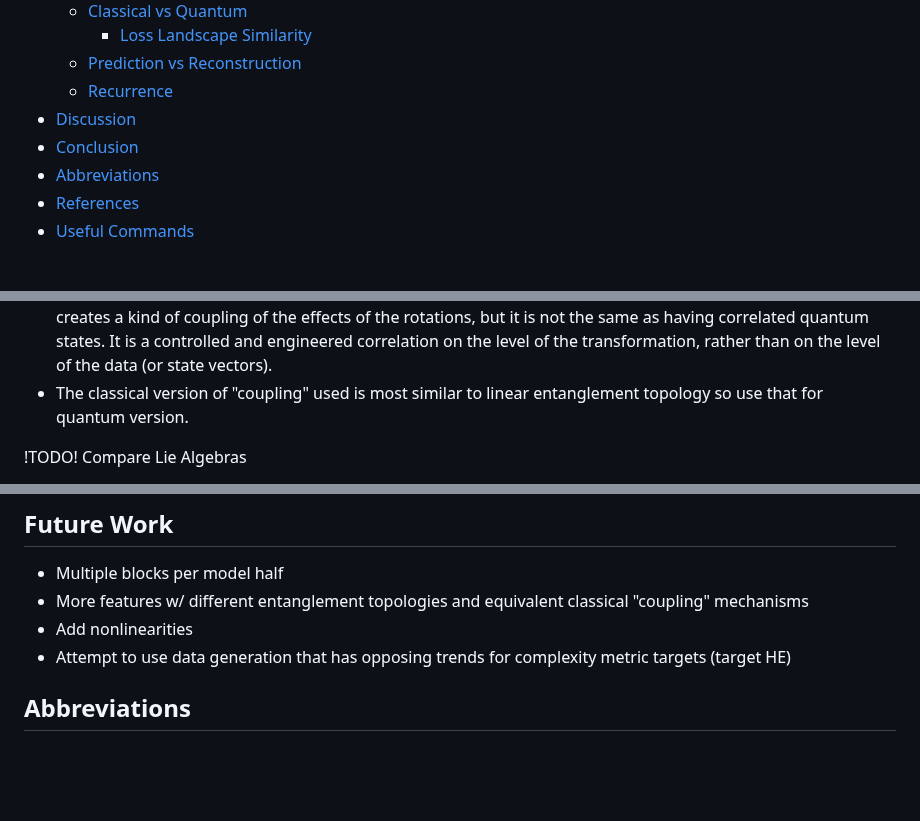
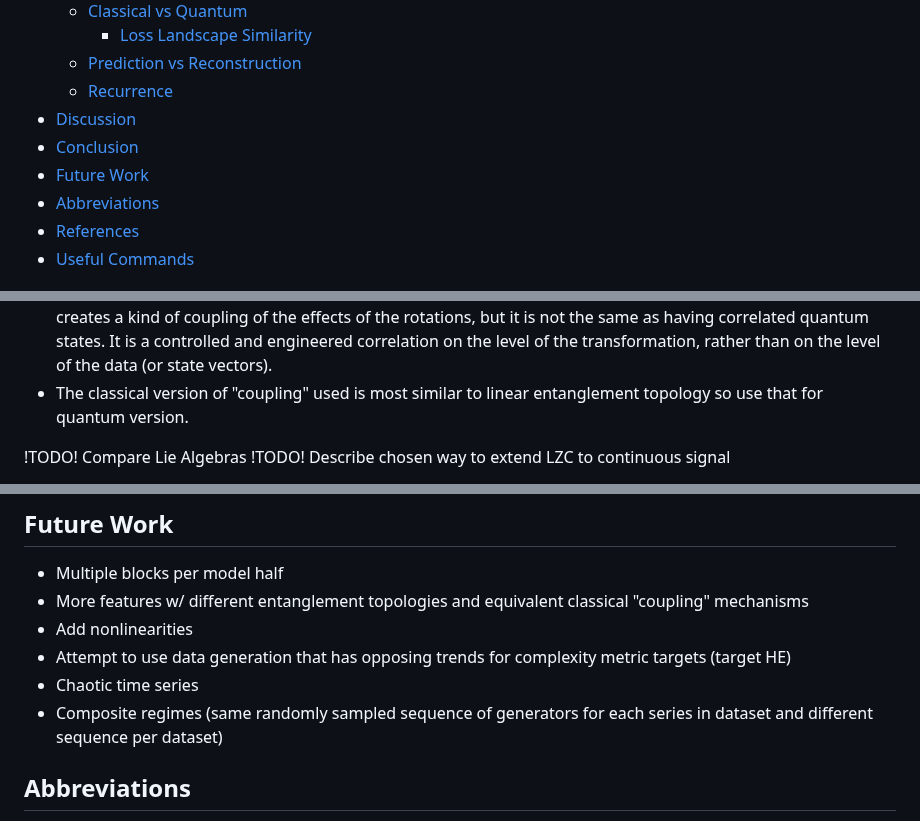
Before and after one commit to TimeDelta/q-vs-c_enc_dec_nonstationary, a Markdown page: README.md, 3 parts joined by grey strips. Drawn GitHub-style; blank space fills up the shorter version.

Commit message:
add links to code, more future work ideas, another TODO

```diff
--- a/README.md
+++ b/README.md
@@ -12,6 +12,7 @@
   - [Recurrence](#recurrence)
 - [Discussion](#discussion)
 - [Conclusion](#conclusion)
+- [Future Work](#future-work)
 - [Abbreviations](#abbreviations)
 - [References](#references)
 - [Useful Commands](#useful-commands)
@@ -53,4 +54,5 @@ While this is not a perfect analogue to the quantum architecture — since in a
 - The classical version of "coupling" used is most similar to linear entanglement topology so use that for quantum version.
 
 !TODO! Compare Lie Algebras
+!TODO! Describe chosen way to extend LZC to continuous signal
 
@@ -79,6 +81,8 @@ Multivariate time series are synthesized by concatenating blocks where each feat
 - More features w/ different entanglement topologies and equivalent classical "coupling" mechanisms
 - Add nonlinearities
 - Attempt to use data generation that has opposing trends for complexity metric targets (target HE)
+- Chaotic time series
+- Composite regimes (same randomly sampled sequence of generators for each series in dataset and different sequence per dataset)
 
 ## Abbreviations
 - AE = Auto-encoder
```
Also changed, not shown: other parts of README.md (+4 -4 lines).
